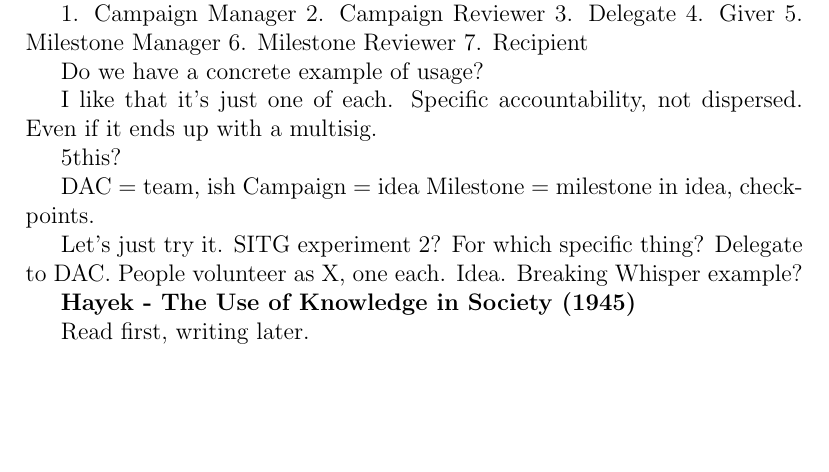
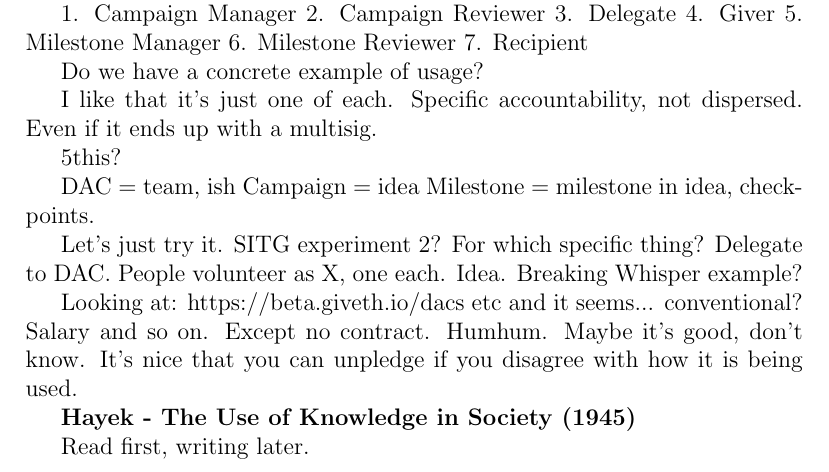
Before and after one commit to oskarth/notes-on-cryptoeconomics, a LaTeX thesis (notes-on-cryptoeconomics.tex): part of page 15 of 17, cut so that both start at the same text, the shorter picture padded with empty space. Compiled offline with pdfLaTeX.

Commit message:
Misc note

```diff
--- a/notes-on-cryptoeconomics.tex
+++ b/notes-on-cryptoeconomics.tex
@@ -679,6 +679,9 @@ Milestone = milestone in idea, checkpoints.
 
 Let's just try it. SITG experiment 2? For which specific thing? Delegate to DAC. People volunteer as X, one each. Idea. Breaking Whisper example?
 
+Looking at: https://beta.giveth.io/dacs etc and it seems... conventional? Salary
+and so on. Except no contract. Humhum. Maybe it's good, don't know. It's nice that you can unpledge if you disagree with how it is being used.
+
 \textbf{Hayek - The Use of Knowledge in Society (1945)}
 
 Read first, writing later.
```
